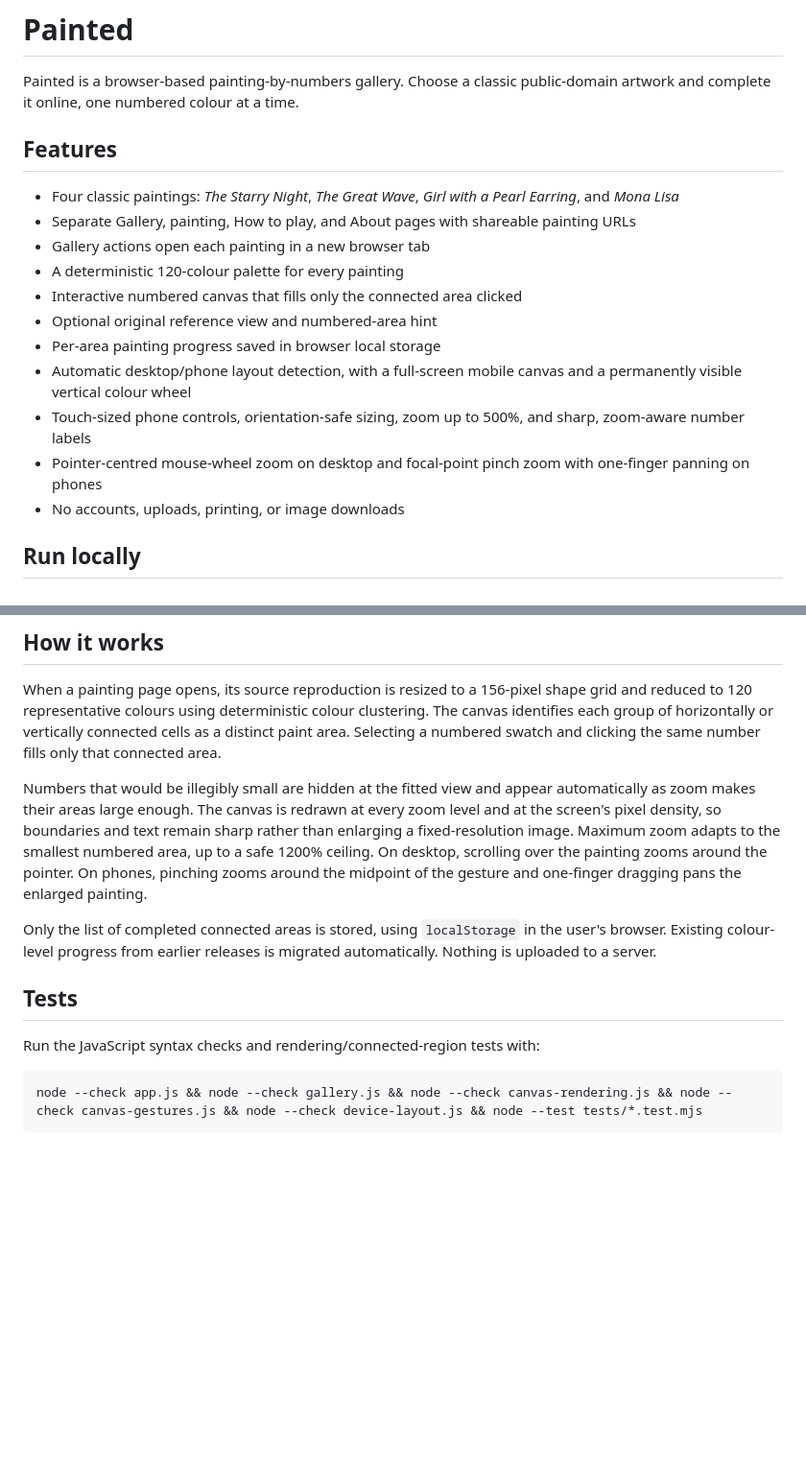
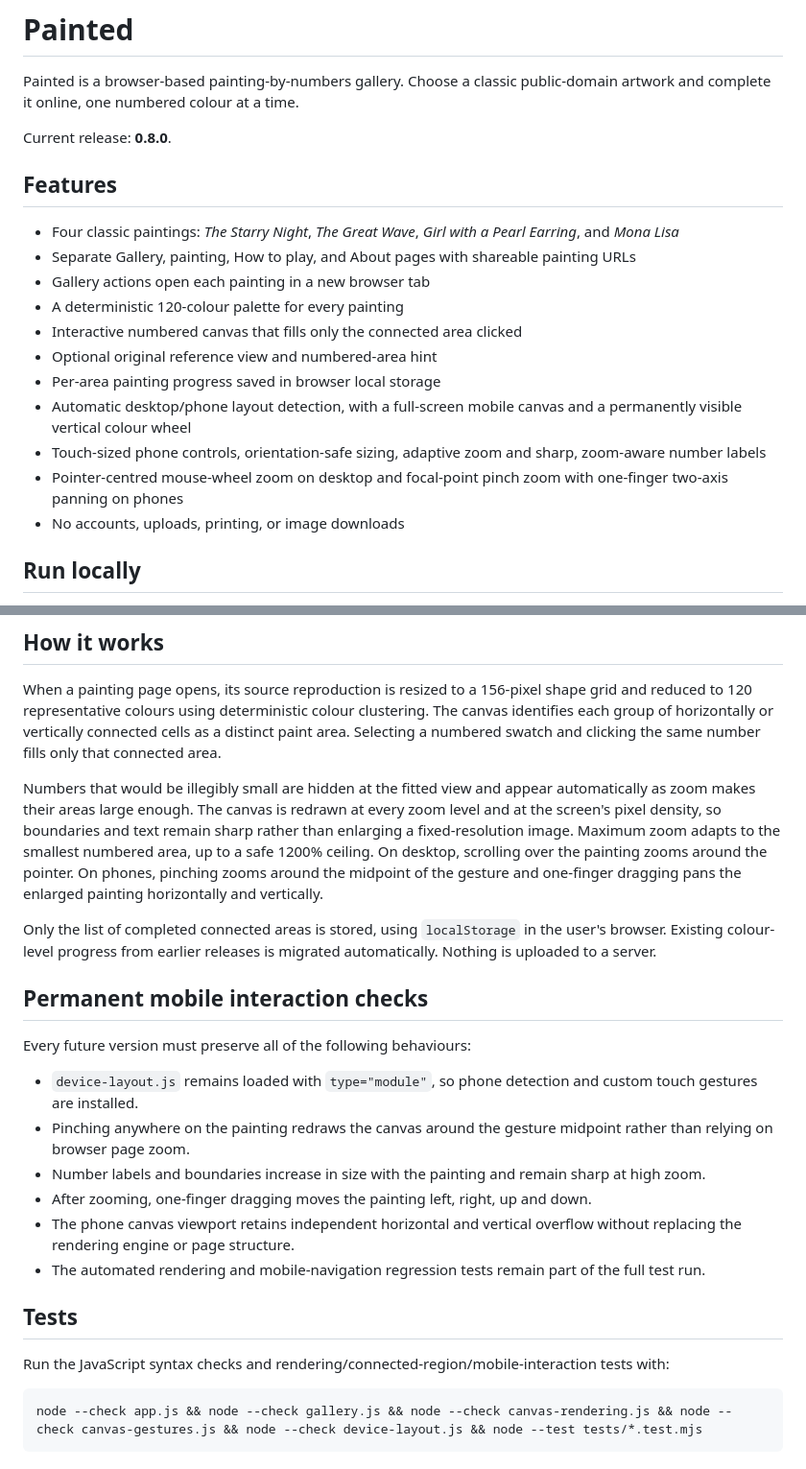
Before and after one commit to RJH237/t-painting-by-numbers, a Markdown page: README.md, 2 parts joined by grey strips. Shown at 96% size. Drawn GitHub-style; blank space fills up the shorter version.

Commit message:
Document 0.8.0 permanent mobile checks

````diff
--- a/README.md
+++ b/README.md
@@ -1,6 +1,8 @@
 # Painted
 
 Painted is a browser-based painting-by-numbers gallery. Choose a classic public-domain artwork and complete it online, one numbered colour at a time.
+
+Current release: **0.8.0**.
 
 ## Features
 
@@ -12,8 +14,8 @@ Painted is a browser-based painting-by-numbers gallery. Choose a classic public-
 - Optional original reference view and numbered-area hint
 - Per-area painting progress saved in browser local storage
 - Automatic desktop/phone layout detection, with a full-screen mobile canvas and a permanently visible vertical colour wheel
-- Touch-sized phone controls, orientation-safe sizing, zoom up to 500%, and sharp, zoom-aware number labels
-- Pointer-centred mouse-wheel zoom on desktop and focal-point pinch zoom with one-finger panning on phones
+- Touch-sized phone controls, orientation-safe sizing, adaptive zoom and sharp, zoom-aware number labels
+- Pointer-centred mouse-wheel zoom on desktop and focal-point pinch zoom with one-finger two-axis panning on phones
 - No accounts, uploads, printing, or image downloads
 
 ## Run locally
@@ -31,13 +33,24 @@ Then visit <http://localhost:8000>. Individual canvases use URLs such as
 
 When a painting page opens, its source reproduction is resized to a 156-pixel shape grid and reduced to 120 representative colours using deterministic colour clustering. The canvas identifies each group of horizontally or vertically connected cells as a distinct paint area. Selecting a numbered swatch and clicking the same number fills only that connected area.
 
-Numbers that would be illegibly small are hidden at the fitted view and appear automatically as zoom makes their areas large enough. The canvas is redrawn at every zoom level and at the screen's pixel density, so boundaries and text remain sharp rather than enlarging a fixed-resolution image. Maximum zoom adapts to the smallest numbered area, up to a safe 1200% ceiling. On desktop, scrolling over the painting zooms around the pointer. On phones, pinching zooms around the midpoint of the gesture and one-finger dragging pans the enlarged painting.
+Numbers that would be illegibly small are hidden at the fitted view and appear automatically as zoom makes their areas large enough. The canvas is redrawn at every zoom level and at the screen's pixel density, so boundaries and text remain sharp rather than enlarging a fixed-resolution image. Maximum zoom adapts to the smallest numbered area, up to a safe 1200% ceiling. On desktop, scrolling over the painting zooms around the pointer. On phones, pinching zooms around the midpoint of the gesture and one-finger dragging pans the enlarged painting horizontally and vertically.
 
 Only the list of completed connected areas is stored, using `localStorage` in the user's browser. Existing colour-level progress from earlier releases is migrated automatically. Nothing is uploaded to a server.
 
+## Permanent mobile interaction checks
+
+Every future version must preserve all of the following behaviours:
+
+- `device-layout.js` remains loaded with `type="module"`, so phone detection and custom touch gestures are installed.
+- Pinching anywhere on the painting redraws the canvas around the gesture midpoint rather than relying on browser page zoom.
+- Number labels and boundaries increase in size with the painting and remain sharp at high zoom.
+- After zooming, one-finger dragging moves the painting left, right, up and down.
+- The phone canvas viewport retains independent horizontal and vertical overflow without replacing the rendering engine or page structure.
+- The automated rendering and mobile-navigation regression tests remain part of the full test run.
+
 ## Tests
 
-Run the JavaScript syntax checks and rendering/connected-region tests with:
+Run the JavaScript syntax checks and rendering/connected-region/mobile-interaction tests with:
 
 ```bash
 node --check app.js && node --check gallery.js && node --check canvas-rendering.js && node --check canvas-gestures.js && node --check device-layout.js && node --test tests/*.test.mjs
````
